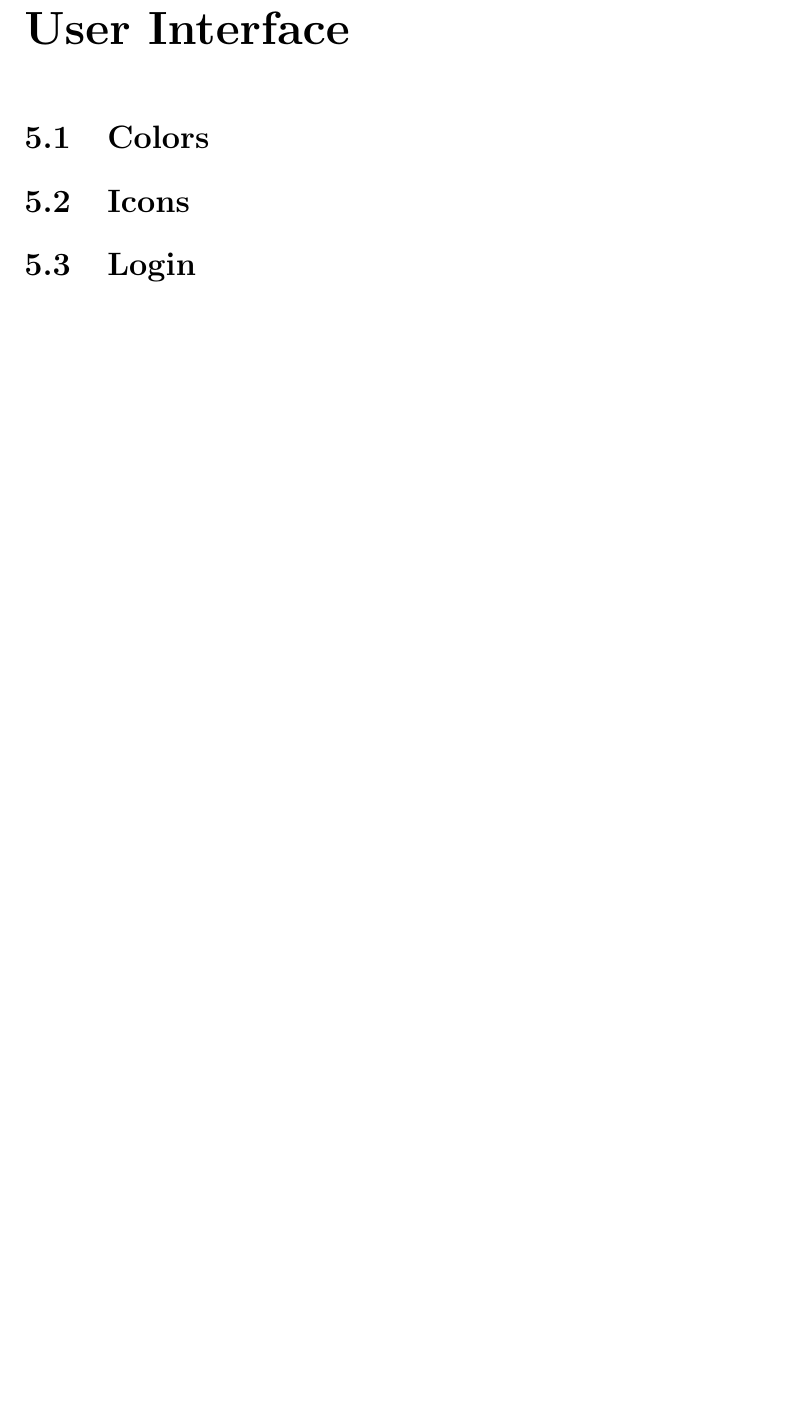
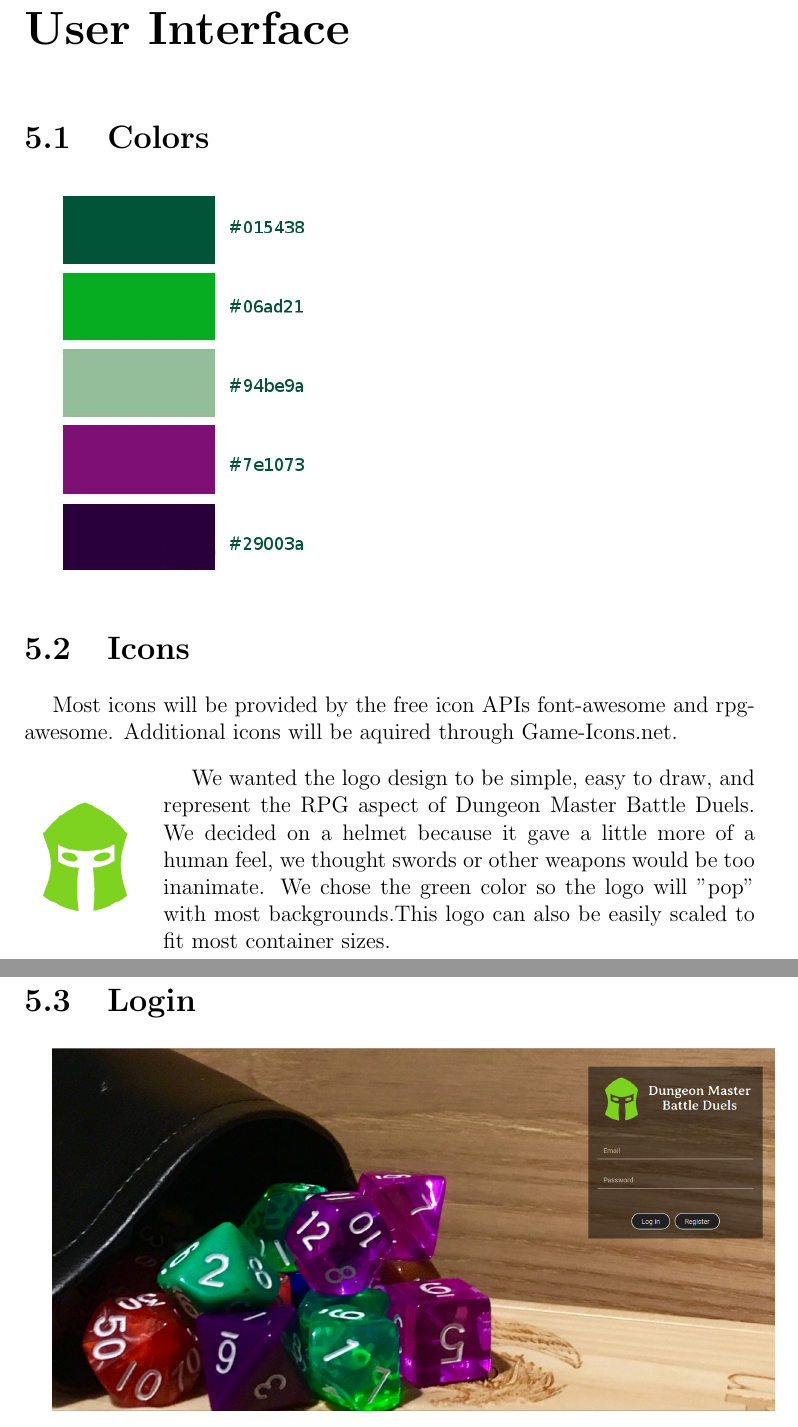
Before and after one commit to jacobspigle/DMBD_Final_Design_Documentation, a LaTeX document (DMBD_Final_Design_Document.tex): part of page 12 of 22 before the commit and two parts of pages 12 and 13 of 25 after it, the two joined at a grey line, cut so that both start at the same text, the shorter picture padded with empty space. Compiled offline with pdfLaTeX.

Commit message:
UI Start

```diff
--- a/DMBD_Final_Design_Document.tex
+++ b/DMBD_Final_Design_Document.tex
@@ -90,6 +90,14 @@ Tabletop games bring people together in a world where physical interaction is of
 \stepcounter{chapter}
 \addcontentsline{toc}{chapter}{User Interface}
 	\section{Colors}
+		\includegraphics[scale=.5]{colors}
 	\section{Icons}
+		Most icons will be provided by the free icon APIs font-awesome and rpg-awesome. Additional icons will be aquired through Game-Icons.net.
+
+		\begin{wrapfigure}{l}{0\textwidth}
+			\includegraphics[scale=.5]{logo-large}
+		\end{wrapfigure}
+		We wanted the logo design to be simple, easy to draw, and represent the RPG aspect of Dungeon Master Battle Duels. We decided on a helmet because it gave a little more of a human feel, we thought swords or other weapons would be too inanimate. We chose the green color so the logo will "pop" with most backgrounds.This logo can also be easily scaled to fit most container sizes.
 	\section{Login}
+		\includegraphics[scale=.20]{login}
 	\section{Register}
```
Also changed, not shown: images/arena.png (added), images/colors.png (added), images/encounter.png (added), images/home.png (added), images/login.png (added), images/logo-large.png (added), images/register.png (added), images/search.png (added), DMBD_Final_Design_Document.tex (5 more changed lines), 4 other files.
